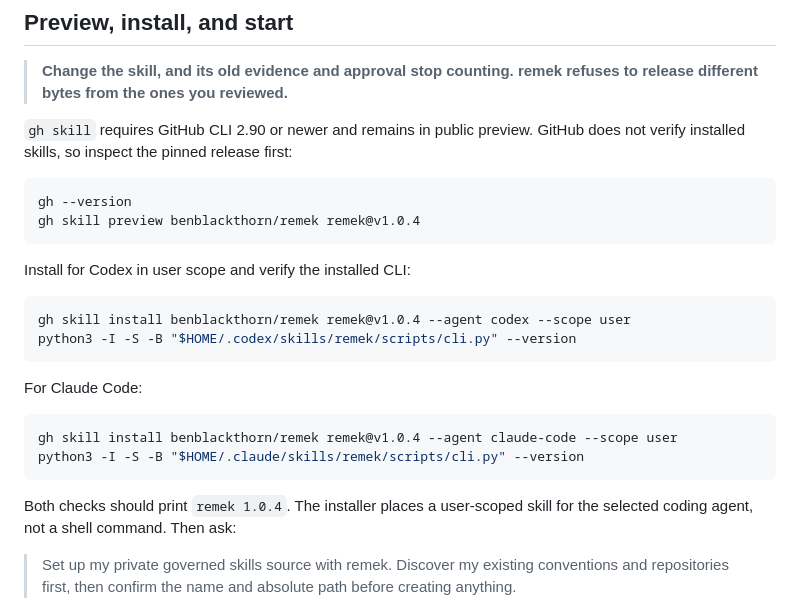
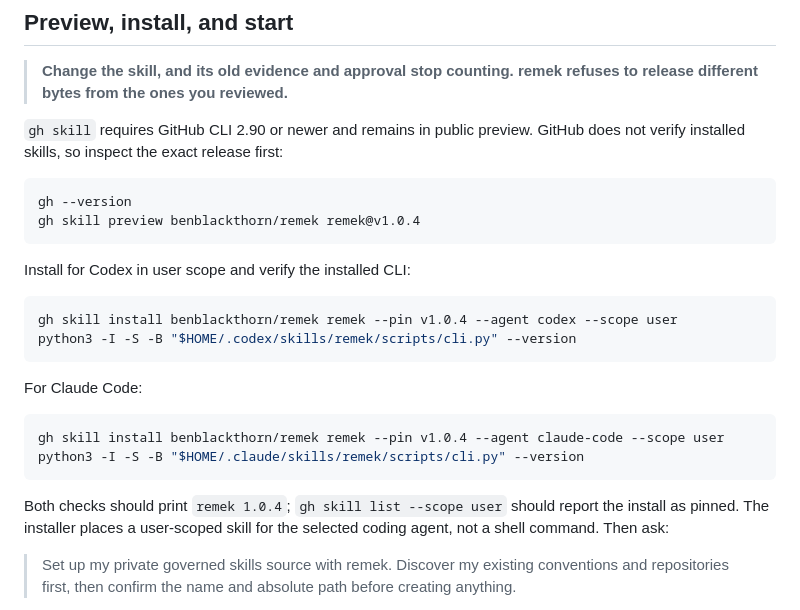
Before and after one commit to benblackthorn/remek, a Markdown page: README.md, the part around the change. GitHub-like rendering.

Commit message:
docs: make gh skill pin persistent
Use the GitHub CLI form that writes persistent pin metadata for v1.0.4.

````diff
--- a/README.md
+++ b/README.md
@@ -28,7 +28,7 @@ audience.
 > refuses to release different bytes from the ones you reviewed.**
 
 `gh skill` requires GitHub CLI 2.90 or newer and remains in public preview.
-GitHub does not verify installed skills, so inspect the pinned release first:
+GitHub does not verify installed skills, so inspect the exact release first:
 
 ```bash
 gh --version
@@ -38,19 +38,20 @@ gh skill preview benblackthorn/remek remek@v1.0.4
 Install for Codex in user scope and verify the installed CLI:
 
 ```bash
-gh skill install benblackthorn/remek remek@v1.0.4 --agent codex --scope user
+gh skill install benblackthorn/remek remek --pin v1.0.4 --agent codex --scope user
 python3 -I -S -B "$HOME/.codex/skills/remek/scripts/cli.py" --version
 ```
 
 For Claude Code:
 
 ```bash
-gh skill install benblackthorn/remek remek@v1.0.4 --agent claude-code --scope user
+gh skill install benblackthorn/remek remek --pin v1.0.4 --agent claude-code --scope user
 python3 -I -S -B "$HOME/.claude/skills/remek/scripts/cli.py" --version
 ```
 
-Both checks should print `remek 1.0.4`. The installer places a user-scoped
-skill for the selected coding agent, not a shell command. Then ask:
+Both checks should print `remek 1.0.4`; `gh skill list --scope user` should
+report the install as pinned. The installer places a user-scoped skill for the
+selected coding agent, not a shell command. Then ask:
 
 > Set up my private governed skills source with remek. Discover my existing
 > conventions and repositories first, then confirm the name and absolute path
````
